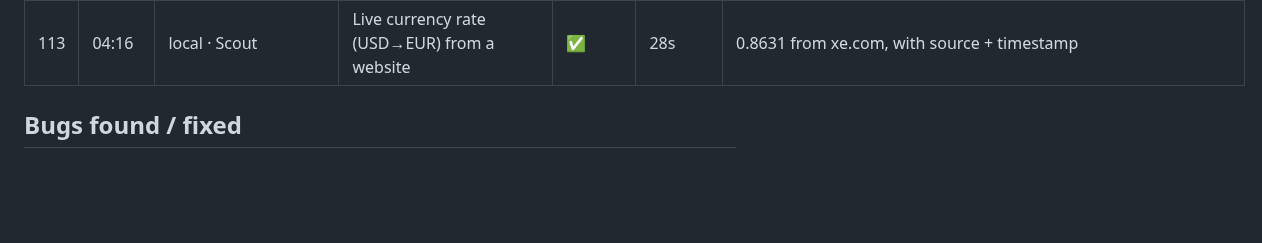
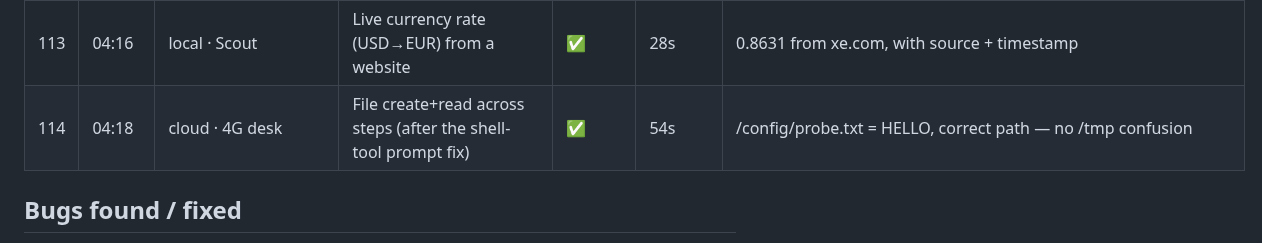
Before and after one commit to sub8bot/Sub8, a Markdown page: testing/soak/2026-09-02.md, the part around the change. Drawn GitHub-style; blank space fills up the shorter version.

Commit message:
soak: tick 114

```diff
--- a/testing/soak/2026-09-02.md
+++ b/testing/soak/2026-09-02.md
@@ -121,6 +121,7 @@ Legend: ✅ pass · ⚠️ pass with wart · ❌ fail (bug filed/fixed below) ·
 | 111 | 04:10 | cloud · 4G desk | Verify desk shell CWD | ✅ | 55s | `pwd` → /config (correct). The earlier /tmp confusion was a worker using Claude Code's OWN Bash (a different filesystem), not the sub8 shell |
 | 112 | 04:14 | local · Scout | BBC News + dismiss consent banner, read top headline | ✅ | 23s | Read the live headline; no banner appeared (handled gracefully) |
 | 113 | 04:16 | local · Scout | Live currency rate (USD→EUR) from a website | ✅ | 28s | 0.8631 from xe.com, with source + timestamp |
+| 114 | 04:18 | cloud · 4G desk | File create+read across steps (after the shell-tool prompt fix) | ✅ | 54s | /config/probe.txt = HELLO, correct path — no /tmp confusion |
 
 ## Bugs found / fixed
 - **Harness built-in Bash vs the desk shell**: a worker ran `ls` via Claude Code's OWN Bash (which sees a different filesystem, `/tmp/sub8-harness-*`) instead of the sub8 shell tool, so it couldn't find the project under `/config`. Prompt now says explicitly: the sub8 shell/memory IS this computer; any other Bash/Read/Write the harness ships runs elsewhere and can't see /config.
```
